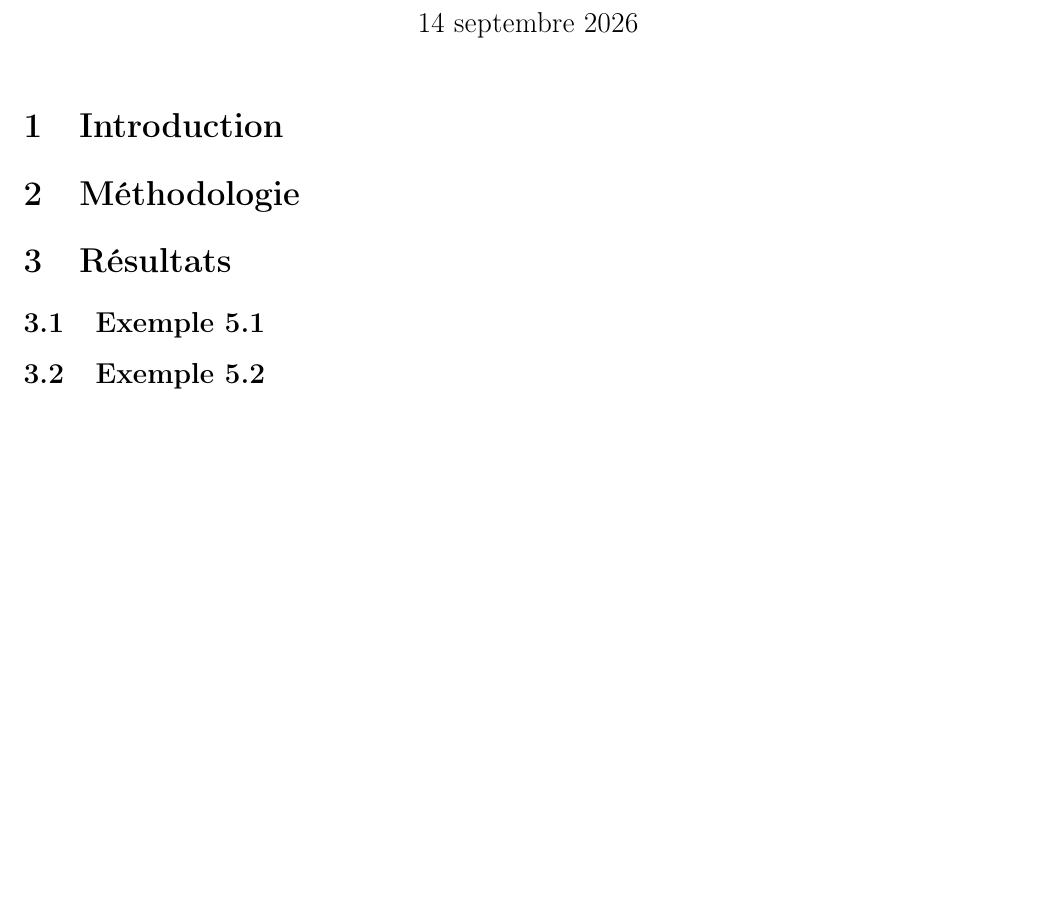
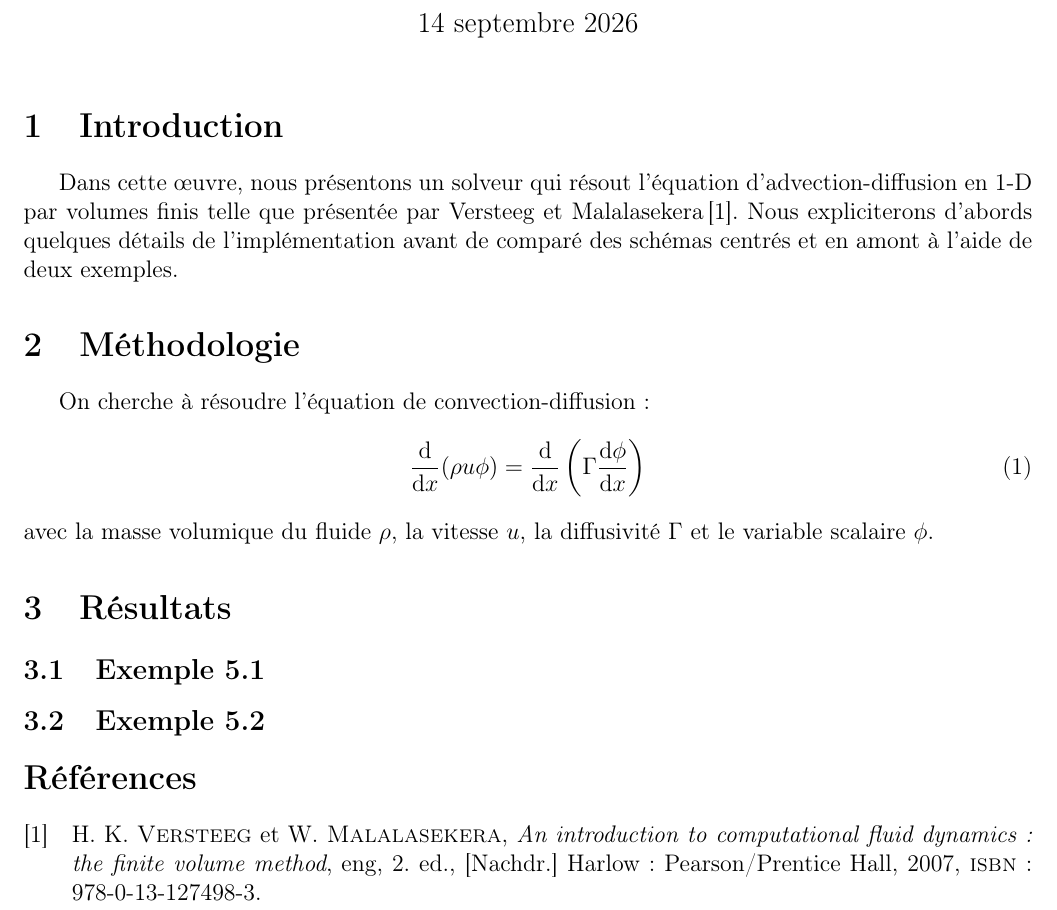
Before and after one commit to aureliegrebe/mec6616_lap2, a LaTeX document (rapport/lap2.tex): part of page 1 of 2, cut so that both start at the same text, the shorter picture padded with empty space. Compiled offline with pdfLaTeX.

Commit message:
Commencer méthodologie

```diff
--- a/rapport/lap2.tex
+++ b/rapport/lap2.tex
@@ -37,7 +37,20 @@ citestyle=ieee,
 
 \section{Introduction}
 
+Dans cette œuvre, nous présentons un solveur qui résout l'équation
+d'advection-diffusion en 1-D par volumes finis telle que présentée par Versteeg
+et Malalasekera\,\cite{versteeg_introduction_2007}. Nous expliciterons d'abords
+quelques détails de l'implémentation avant de comparé des schémas centrés et en
+amont à l'aide de deux exemples.
+
 \section{Méthodologie}
+
+On cherche à résoudre l'équation de convection-diffusion:
+\begin{equation}
+	\odv{}{x}(\rho u \phi) = \odv{}{x}\left( \Gamma\odv{\phi}{x}\right)
+\end{equation}
+avec la masse volumique du fluide $\rho$, la vitesse $u$, la diffusivité
+$\Gamma$ et le variable scalaire $\phi$.
 
 \section{Résultats}
 
```
